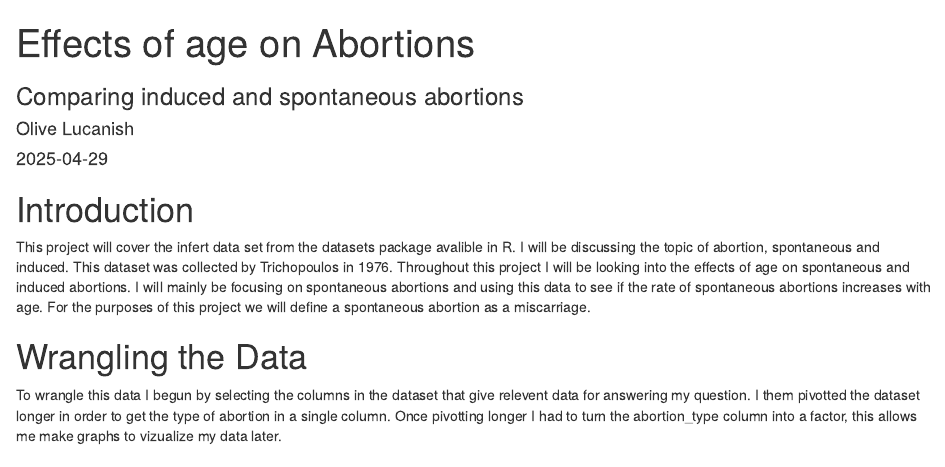
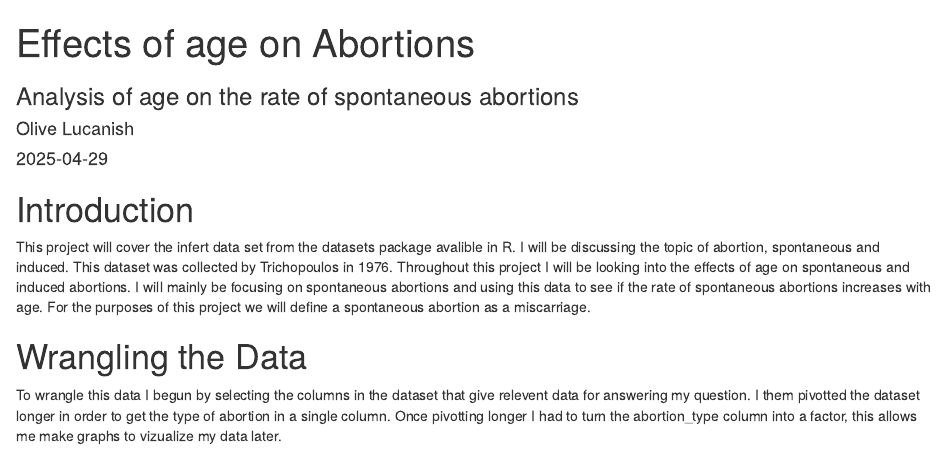
Before and after one commit to OliveLucanish/Portfolio2025, an R Markdown document (Final_project.Rmd): the page in a window 1100 px wide, from its top. Rendered offline with R 4.5, knitr and Pandoc, with nearby package versions; some code elsewhere in the file could not run offline.

Commit message:
Update Final_project.Rmd

```diff
--- a/Final_project.Rmd
+++ b/Final_project.Rmd
@@ -1,6 +1,6 @@
 ---
 title: "Effects of age on Abortions"
-subtitle: "Comparing induced and spontaneous abortions"
+subtitle: "Analysis of age on the rate of spontaneous abortions"
 author: "Olive Lucanish"
 date: "2025-04-29"
 output: html_document
```
